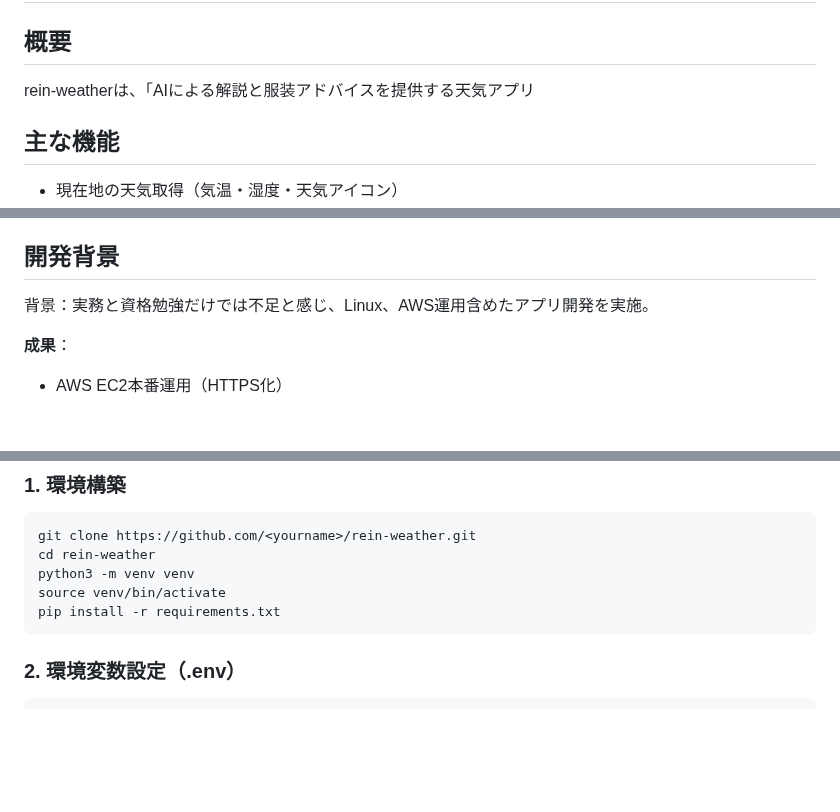
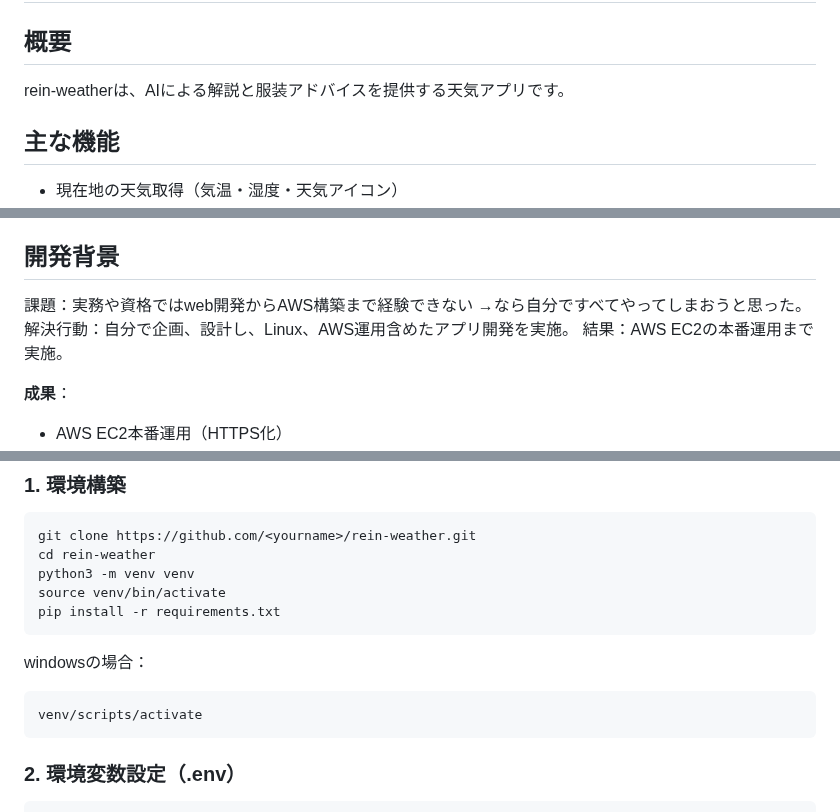
Before and after one commit to Rey-2525/weather-app-clean, a Markdown page: docs/README.md, 3 parts joined by grey strips. GitHub-like rendering; blank space fills up the shorter version.

````diff
--- a/docs/README.md
+++ b/docs/README.md
@@ -1,7 +1,7 @@
 # rein-weather（AI × FastAPI）
 
 ## 概要
-rein-weatherは、「AIによる解説と服装アドバイスを提供する天気アプリ
+rein-weatherは、AIによる解説と服装アドバイスを提供する天気アプリです。
 
 ## 主な機能
 - 現在地の天気取得（気温・湿度・天気アイコン）
@@ -31,7 +31,10 @@ rein-weatherは、「AIによる解説と服装アドバイスを提供する天
 - **インフラ**: AWS EC2 (Ubuntu), nginx, Let's Encrypt SSL, systemd
 
 ## 開発背景
-背景：実務と資格勉強だけでは不足と感じ、Linux、AWS運用含めたアプリ開発を実施。
+課題：実務や資格ではweb開発からAWS構築まで経験できない
+→なら自分ですべてやってしまおうと思った。
+解決行動：自分で企画、設計し、Linux、AWS運用含めたアプリ開発を実施。
+結果：AWS EC2の本番運用まで実施。
 
 **成果**：
 - AWS EC2本番運用（HTTPS化）
@@ -109,6 +112,11 @@ source venv/bin/activate
 pip install -r requirements.txt
 ```
 
+windowsの場合：
+```
+venv/scripts/activate
+```
+
 ### 2. 環境変数設定（.env）
 
 ```
````
Also changed, not shown: other parts of docs/README.md (+3 -3 lines).
